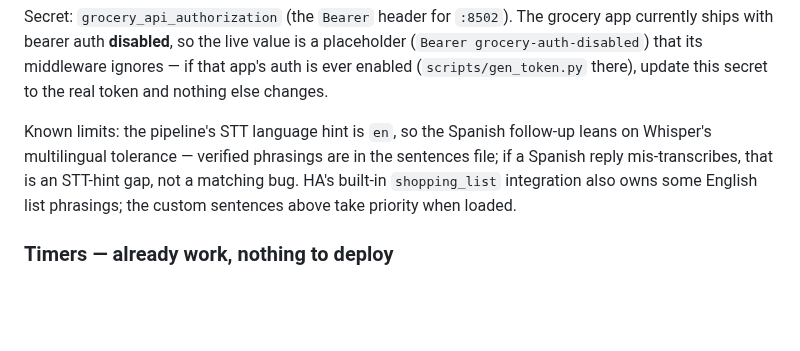
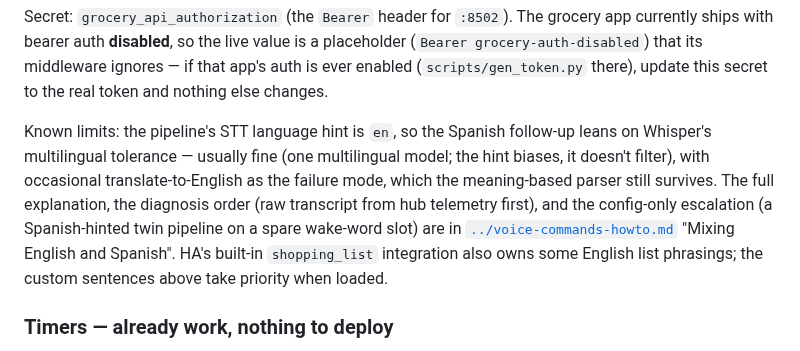
Before and after one commit to ferraroroberto/home-automation, a Markdown page: docs/voice-pe-config/README.md, the part around the change. Rendered like a GitHub page; blank space fills up the shorter version.

```diff
--- a/docs/voice-pe-config/README.md
+++ b/docs/voice-pe-config/README.md
@@ -59,7 +59,7 @@ Voice control of the **grocery-shopping-automation** sibling app on `:8502` (its
 
 Secret: `grocery_api_authorization` (the `Bearer` header for `:8502`). The grocery app currently ships with bearer auth **disabled**, so the live value is a placeholder (`Bearer grocery-auth-disabled`) that its middleware ignores — if that app's auth is ever enabled (`scripts/gen_token.py` there), update this secret to the real token and nothing else changes.
 
-Known limits: the pipeline's STT language hint is `en`, so the Spanish follow-up leans on Whisper's multilingual tolerance — verified phrasings are in the sentences file; if a Spanish reply mis-transcribes, that is an STT-hint gap, not a matching bug. HA's built-in `shopping_list` integration also owns some English list phrasings; the custom sentences above take priority when loaded.
+Known limits: the pipeline's STT language hint is `en`, so the Spanish follow-up leans on Whisper's multilingual tolerance — usually fine (one multilingual model; the hint biases, it doesn't filter), with occasional translate-to-English as the failure mode, which the meaning-based parser still survives. The full explanation, the diagnosis order (raw transcript from hub telemetry first), and the config-only escalation (a Spanish-hinted twin pipeline on a spare wake-word slot) are in [`../voice-commands-howto.md`](../voice-commands-howto.md) "Mixing English and Spanish". HA's built-in `shopping_list` integration also owns some English list phrasings; the custom sentences above take priority when loaded.
 
 ### Timers — already work, nothing to deploy
 
```
Also changed, not shown: docs/voice-commands-howto.md (+15 -0 lines).
